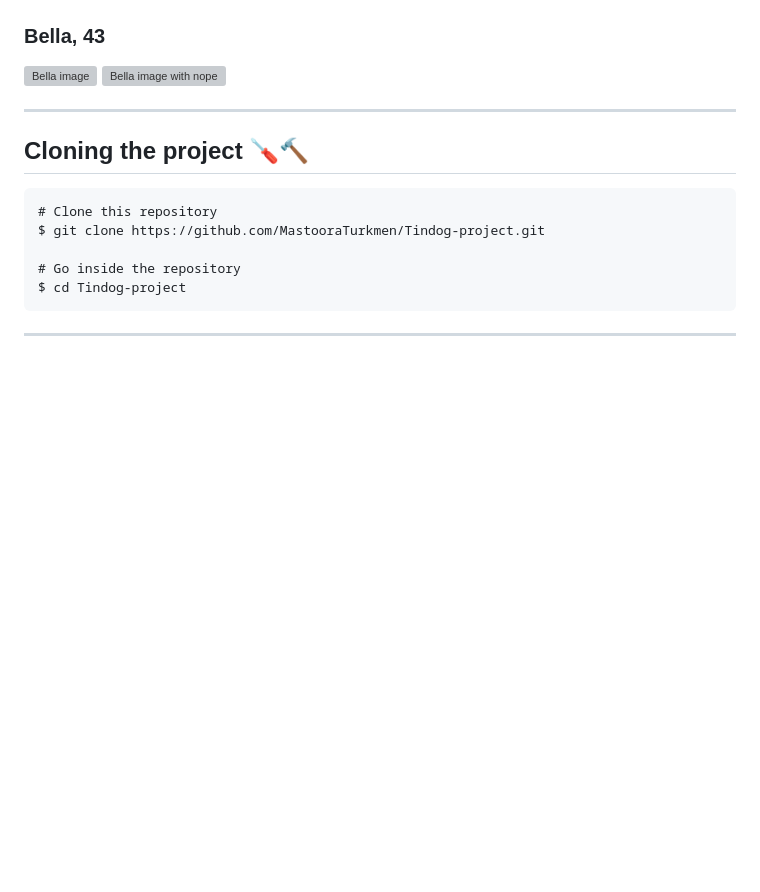
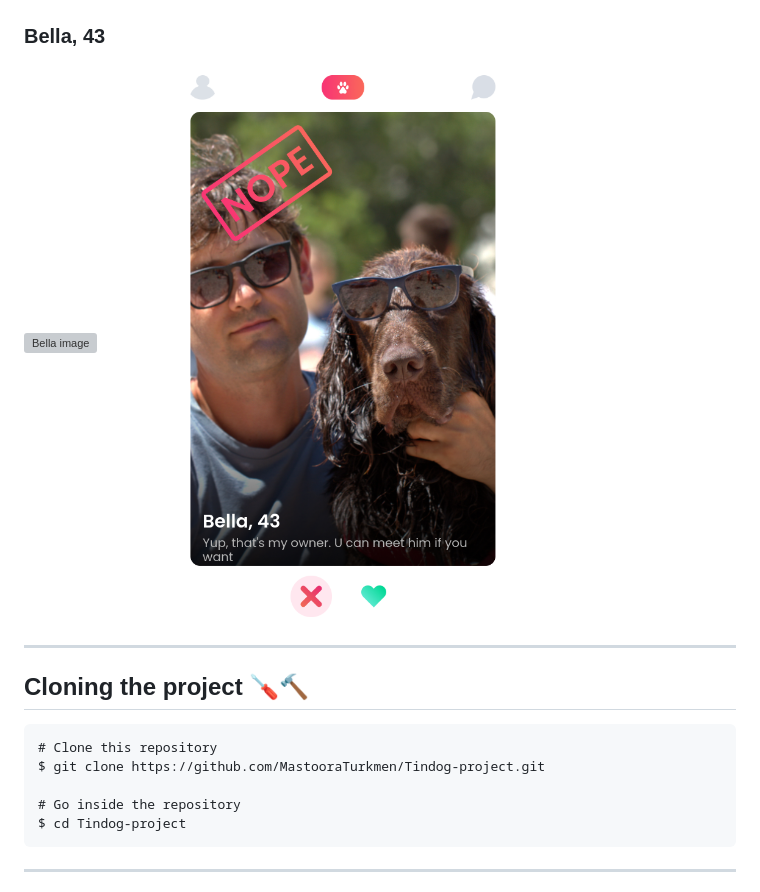
Before and after one commit to MastooraTurkmen/Tindog-project, a Markdown page: README.md, the part around the change. Rendered like a GitHub page; blank space fills up the shorter version; grey boxes are pictures that could not be loaded.

Commit message:
adding screenshot folder

```diff
--- a/README.md
+++ b/README.md
@@ -27,7 +27,7 @@ https://tindog-best-dogs.netlify.app/
 
 
 ![Bella image](./screenshots/bella.png)
-![Bella image with nope](./images/bella-with-nope.png)
+![Bella image with nope](./screenshots/bella-with-nope.png)
 
 -----
 
```
